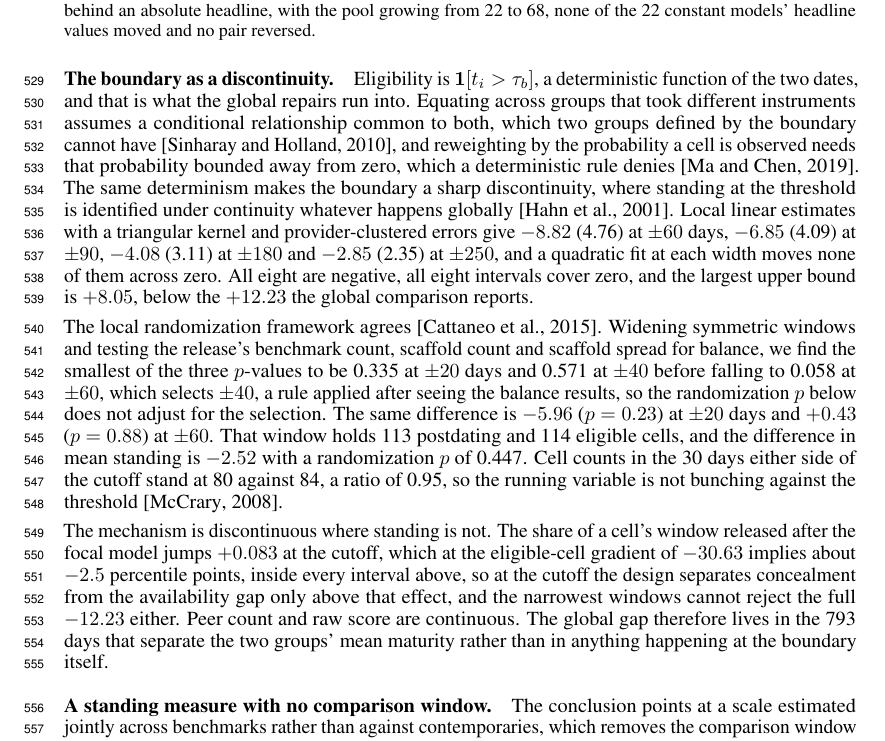
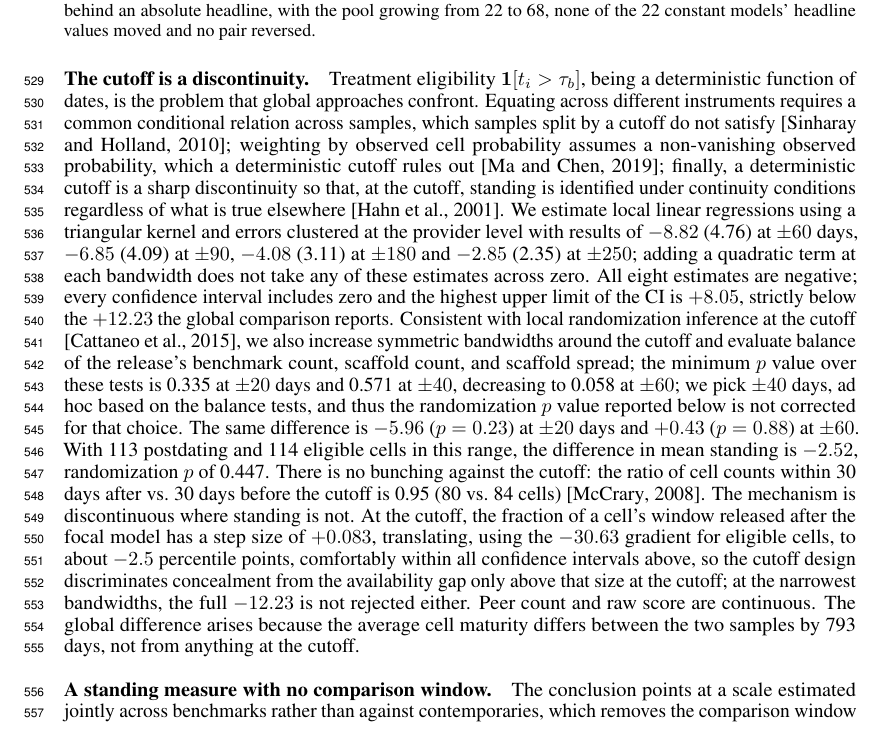
Before and after one commit to human-vc/benchmark-disclosure, a LaTeX paper (dist/overleaf/main.tex): part of page 13 of 18, cut so that both start at the same text. Compiled offline with pdfLaTeX.

Commit message:
appendix B discontinuity block in author voice, density count sides corrected

```diff
--- a/dist/overleaf/main.tex
+++ b/dist/overleaf/main.tex
@@ -390,32 +390,8 @@ headline values moved and no pair reversed.}
 \label{fig:helm}
 \end{figure}
 
-\paragraph{The boundary as a discontinuity.}
-Eligibility is $\mathbf{1}[t_i > \tau_b]$, a deterministic function of the two dates, and that is what
-the global repairs run into. Equating across groups that took different instruments assumes a
-conditional relationship common to both, which two groups defined by the boundary cannot have
-\citep{sinharay2010missing}, and reweighting by the probability a cell is observed needs that
-probability bounded away from zero, which a deterministic rule denies \citep{ma2019missing}. The
-same determinism makes the boundary a sharp discontinuity, where standing at the threshold is
-identified under continuity whatever happens globally \citep{hahn2001identification}. Local linear estimates with a triangular kernel
-and provider-clustered errors give $-8.82$ (4.76) at $\pm 60$ days, $-6.85$ (4.09) at $\pm 90$,
-$-4.08$ (3.11) at $\pm 180$ and $-2.85$ (2.35) at $\pm 250$, and a quadratic fit at each width moves
-none of them across zero. All eight are negative, all eight intervals cover zero, and the largest
-upper bound is $+8.05$, below the $+12.23$ the global comparison reports.
-
-The local randomization framework agrees \citep{cattaneo2015randomization}. Widening symmetric
-windows and testing the release's benchmark count, scaffold count and scaffold spread for
-balance, we find the smallest of the three $p$-values to be 0.335 at $\pm 20$ days and 0.571 at $\pm 40$ before
-falling to 0.058 at $\pm 60$, which selects $\pm 40$, a rule applied after seeing the balance results, so the randomization $p$ below does not adjust for the selection. The same difference is $-5.96$ ($p = 0.23$) at $\pm 20$ days and $+0.43$ ($p = 0.88$) at $\pm 60$. That window holds 113 postdating and 114
-eligible cells, and the difference in mean standing is $-2.52$ with a randomization $p$ of 0.447.
-Cell counts in the 30 days either side of the cutoff stand at 80 against 84, a ratio of 0.95, so the
-running variable is not bunching against the threshold \citep{mccrary2008manipulation}.
-
-The mechanism is discontinuous where standing is not. The share of a cell's window released after
-the focal model jumps $+0.083$ at the cutoff, which at the eligible-cell gradient of $-30.63$ implies
-about $-2.5$ percentile points, inside every interval above, so at the cutoff the design separates concealment from the availability gap only above that effect, and the narrowest windows cannot reject the full $-12.23$ either. Peer count and raw score are continuous.
-The global gap therefore lives in the 793 days that separate the two groups' mean maturity rather
-than in anything happening at the boundary itself.
+\paragraph{The cutoff is a discontinuity.}
+Treatment eligibility $\mathbf{1}[t_i > \tau_b]$, being a deterministic function of dates, is the problem that global approaches confront. Equating across different instruments requires a common conditional relation across samples, which samples split by a cutoff do not satisfy \citep{sinharay2010missing}; weighting by observed cell probability assumes a non-vanishing observed probability, which a deterministic cutoff rules out \citep{ma2019missing}; finally, a deterministic cutoff is a sharp discontinuity so that, at the cutoff, standing is identified under continuity conditions regardless of what is true elsewhere \citep{hahn2001identification}. We estimate local linear regressions using a triangular kernel and errors clustered at the provider level with results of $-8.82$ (4.76) at $\pm 60$ days, $-6.85$ (4.09) at $\pm 90$, $-4.08$ (3.11) at $\pm 180$ and $-2.85$ (2.35) at $\pm 250$; adding a quadratic term at each bandwidth does not take any of these estimates across zero. All eight estimates are negative; every confidence interval includes zero and the highest upper limit of the CI is $+8.05$, strictly below the $+12.23$ the global comparison reports. Consistent with local randomization inference at the cutoff \citep{cattaneo2015randomization}, we also increase symmetric bandwidths around the cutoff and evaluate balance of the release's benchmark count, scaffold count, and scaffold spread; the minimum $p$ value over these tests is 0.335 at $\pm 20$ days and 0.571 at $\pm 40$, decreasing to 0.058 at $\pm 60$; we pick $\pm 40$ days, ad hoc based on the balance tests, and thus the randomization $p$ value reported below is not corrected for that choice. The same difference is $-5.96$ ($p = 0.23$) at $\pm 20$ days and $+0.43$ ($p = 0.88$) at $\pm 60$. With 113 postdating and 114 eligible cells in this range, the difference in mean standing is $-2.52$, randomization $p$ of 0.447. There is no bunching against the cutoff: the ratio of cell counts within 30 days after vs.\ 30 days before the cutoff is 0.95 (80 vs.\ 84 cells) \citep{mccrary2008manipulation}. The mechanism is discontinuous where standing is not. At the cutoff, the fraction of a cell's window released after the focal model has a step size of $+0.083$, translating, using the $-30.63$ gradient for eligible cells, to about $-2.5$ percentile points, comfortably within all confidence intervals above, so the cutoff design discriminates concealment from the availability gap only above that size at the cutoff; at the narrowest bandwidths, the full $-12.23$ is not rejected either. Peer count and raw score are continuous. The global difference arises because the average cell maturity differs between the two samples by 793 days, not from anything at the cutoff.
 
 \paragraph{A standing measure with no comparison window.}
 The conclusion points at a scale estimated jointly across benchmarks rather than against
```
Also changed, not shown: paper/sections/supporting.tex (+2 -26 lines), paper/main.pdf.
